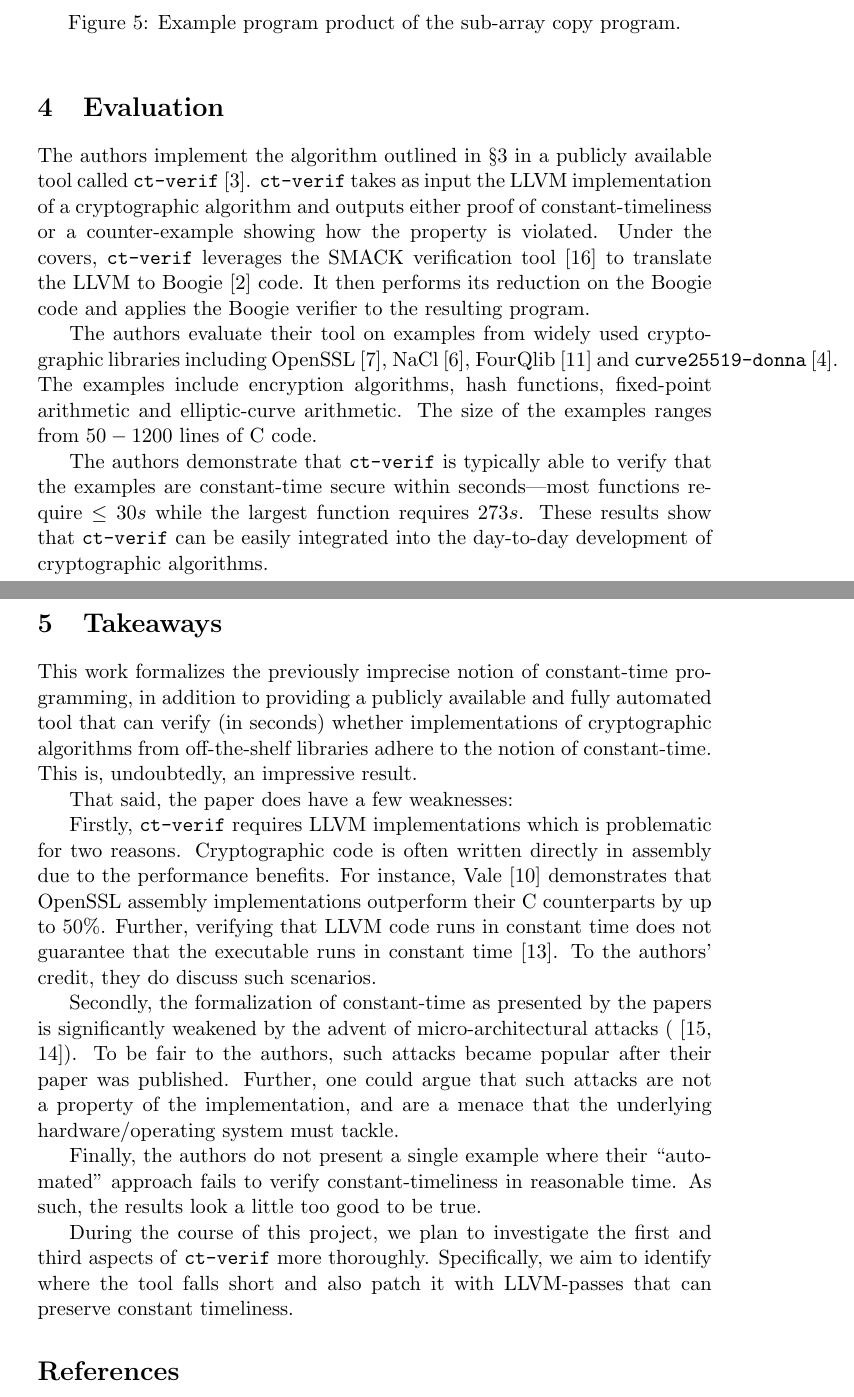
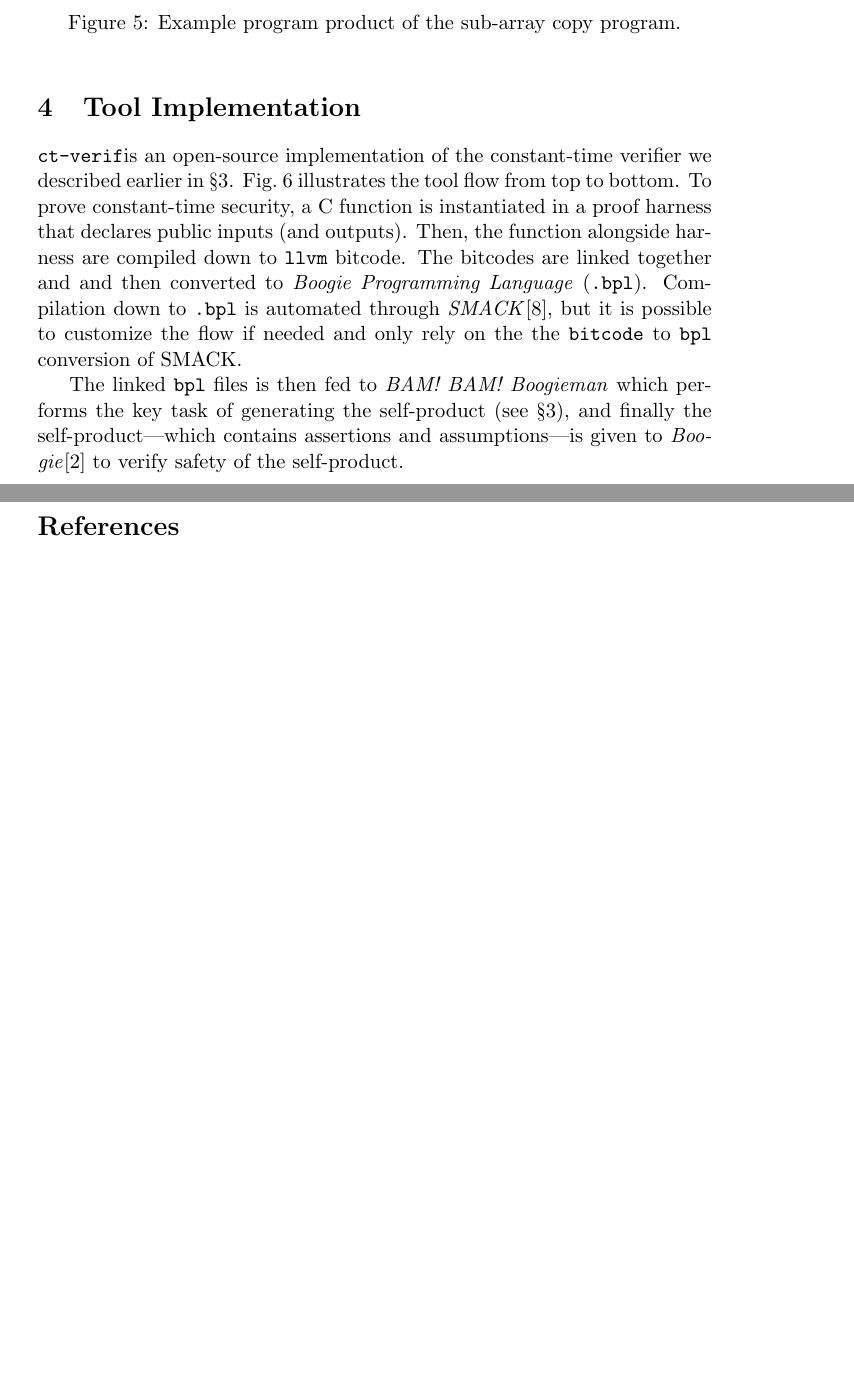
Before and after one commit to mayyxeng/cs-550, a LaTeX document (project/final_rep/main.tex, which reads project/final_rep/tooling.tex): two parts of pages 4 and 5 of 7 before the commit and two parts of pages 4 and 5 of 6 after it, joined at a grey line, cut so that both start at the same text, the shorter picture padded with empty space. Compiled offline with pdfLaTeX.

Commit message:
tool flow

```diff
--- a/project/final_rep/main.tex
+++ b/project/final_rep/main.tex
@@ -52,7 +53,8 @@
 \newcommand{\figref}[1]{Fig.~\ref{fig:#1}}
 \newcommand{\algref}[1]{Alg.~\ref{alg:#1}}
 \newcommand{\tabref}[1]{Table~\ref{tab:#1}}
-
+\newcommand{\codetext}[1]{\texttt{#1}}
+\newcommand{\ctVerif}{\texttt{ct-verif}}
 \makeatletter
 \newcommand\module{\@startsection{paragraph}{4}{\z@}%
                                     {1.25ex \@plus1ex \@minus.2ex}%
@@ -73,9 +75,10 @@
 
 \input{body}
 
-\input{results}
+\input{tooling.tex}
+% \input{results}
 
-\input{conclusion}
+% \input{conclusion}
 
 \bibliographystyle{plain}
 
--- /dev/null
+++ b/project/final_rep/tooling.tex
@@ -0,0 +1,17 @@
+\section{Tool Implementation}
+
+\ctVerif is an open-source implementation of the constant-time verifier we
+described earlier in \secref{body}. \figref{ct-verif-flow} illustrates the
+tool flow from top to bottom. To prove constant-time security, a C function is
+instantiated in a proof harness that declares public inputs (and outputs). Then,
+the function alongside harness are compiled down to \codetext{llvm} bitcode. The
+bitcodes are linked together and and then converted to \emph{Boogie Programming
+Language} (\codetext{.bpl}). Compilation down to \codetext{.bpl} is automated
+through \emph{SMACK}\cite{smack}, but it is possible to customize the flow if
+needed and only rely on the the \codetext{bitcode} to \codetext{bpl} conversion
+of SMACK.
+
+The linked \codetext{bpl} files is then fed to \emph{BAM! BAM! Boogieman} which
+performs the key task of generating the self-product (see \secref{body}), and
+finally the self-product---which contains assertions and assumptions---is
+given to \emph{Boogie}\cite{boogie} to verify safety of the self-product.
```
Also changed, not shown: project/final_rep/biblio.bib (+3 -0 lines), project/final_rep/figs/ct-verif-flow.pdf (added), project/final_rep/main.tex (1 more changed lines), project/final_rep/tooling.tex (8 more changed lines).
